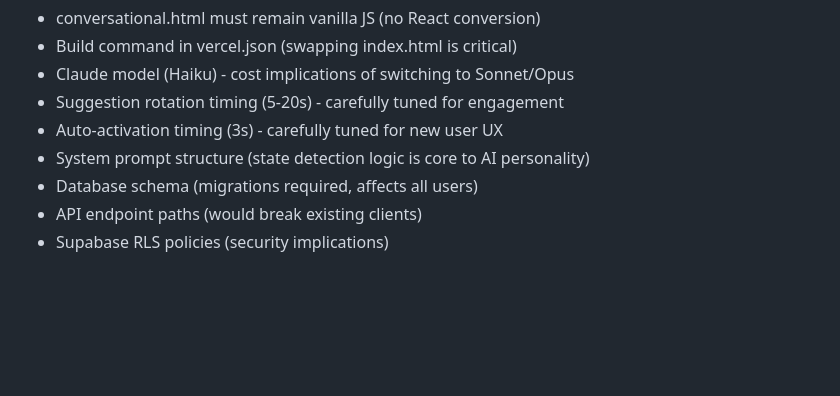
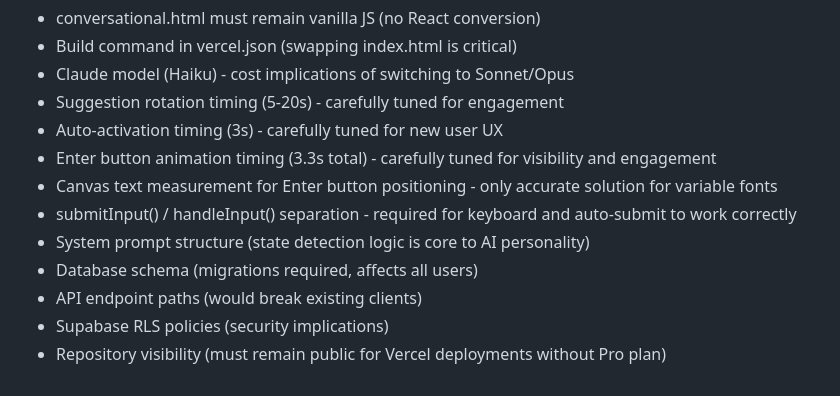
Before and after one commit to shrubhubby/shrubhub-mvp, a Markdown page: PROJECT_CONTEXT.md, the part around one of its changes. GitHub-like rendering; blank space fills up the shorter version.

```diff
--- a/PROJECT_CONTEXT.md
+++ b/PROJECT_CONTEXT.md
@@ -399,7 +414,11 @@ What must NOT be changed without explicit discussion:
 - Claude model (Haiku) - cost implications of switching to Sonnet/Opus
 - Suggestion rotation timing (5-20s) - carefully tuned for engagement
 - Auto-activation timing (3s) - carefully tuned for new user UX
+- Enter button animation timing (3.3s total) - carefully tuned for visibility and engagement
+- Canvas text measurement for Enter button positioning - only accurate solution for variable fonts
+- submitInput() / handleInput() separation - required for keyboard and auto-submit to work correctly
 - System prompt structure (state detection logic is core to AI personality)
 - Database schema (migrations required, affects all users)
 - API endpoint paths (would break existing clients)
 - Supabase RLS policies (security implications)
+- Repository visibility (must remain public for Vercel deployments without Pro plan)
```
Also changed, not shown: other parts of PROJECT_CONTEXT.md (+18 -3 lines).
